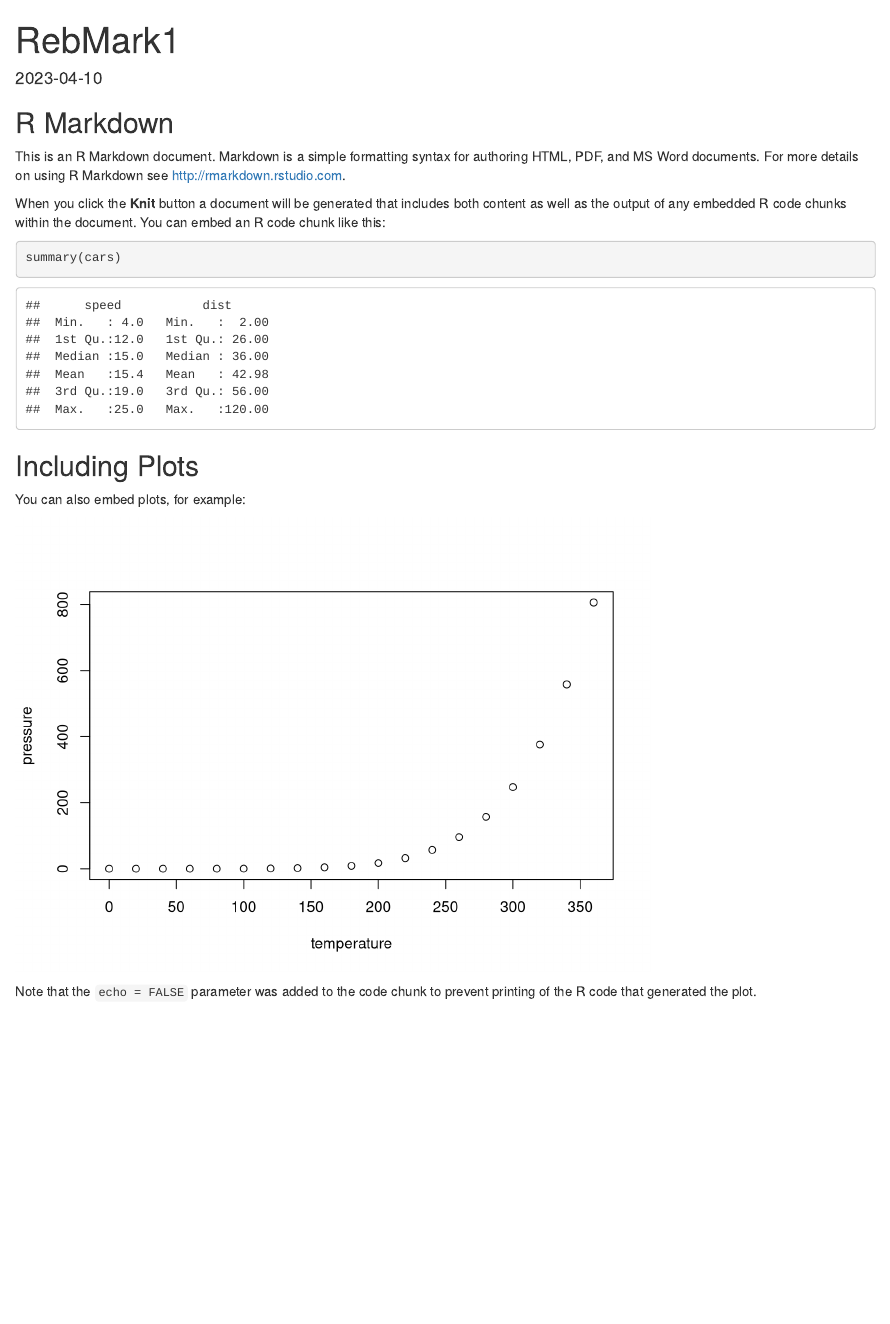
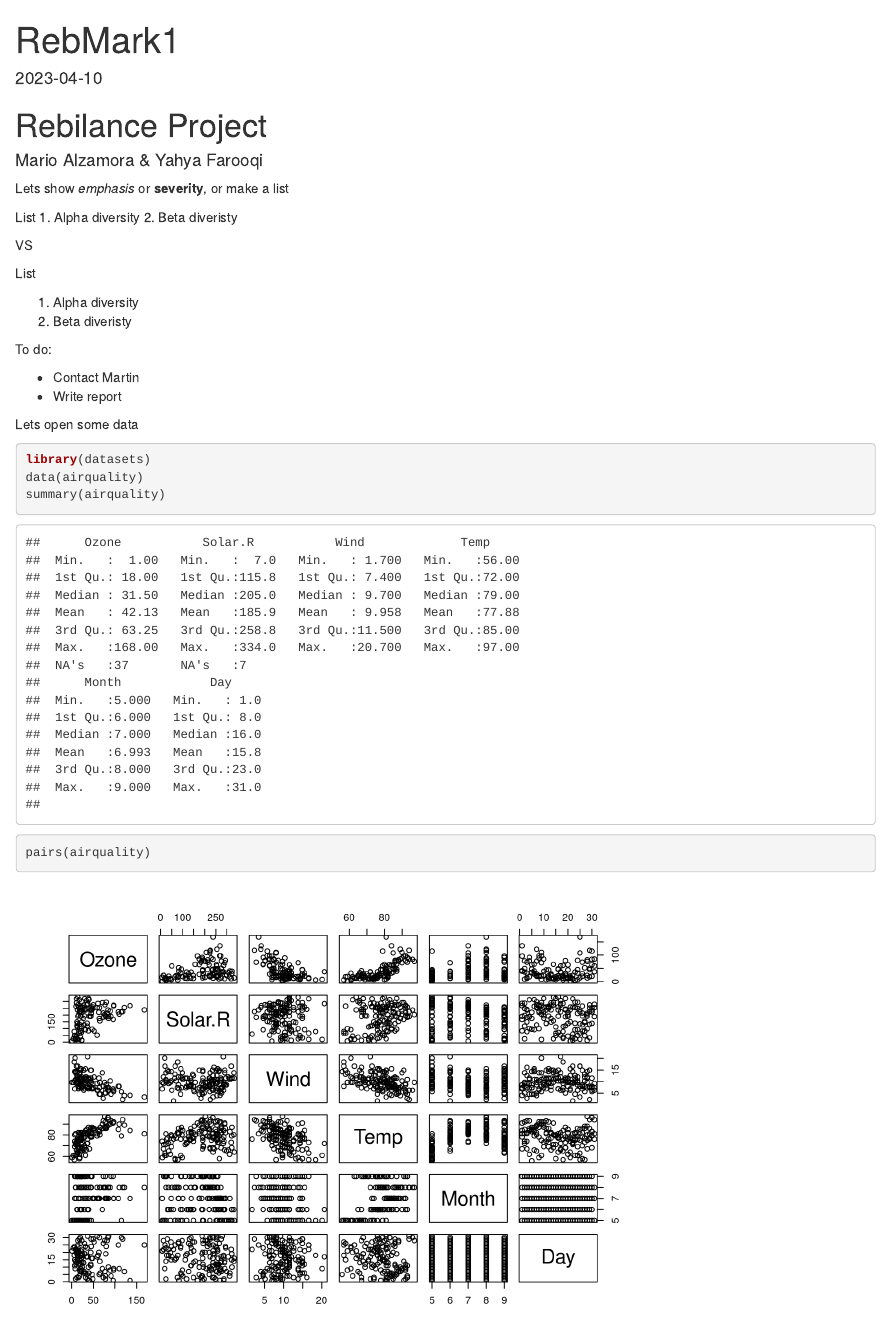
Before and after one commit to YahyaFarooqi/RebMark, an R Markdown document (RebMarkDoc.Rmd): the page in a window 1100 px wide, from its top. Rendered offline with R 4.5, knitr and Pandoc, with nearby package versions.

Commit message:
second commit

````diff
--- a/RebMarkDoc.Rmd
+++ b/RebMarkDoc.Rmd
@@ -4,26 +4,36 @@ output: html_document
 date: "2023-04-10"
 ---
 
-```{r setup, include=FALSE}
-knitr::opts_chunk$set(echo = TRUE)
+# Rebilance Project
+#### Mario Alzamora & Yahya Farooqi
+
+
+Lets show *emphasis* or **severity**, or make a list
+
+List
+1. Alpha diversity
+2. Beta diveristy
+
+VS
+
+List
+
+1. Alpha diversity
+2. Beta diveristy
+
+
+To do:
+
+- Contact Martin
+* Write report
+
+
+
+Lets open some data
+
+```{r}
+library(datasets)
+data(airquality)
+summary(airquality)
+pairs(airquality)
 ```
-
-## R Markdown
-
-This is an R Markdown document. Markdown is a simple formatting syntax for authoring HTML, PDF, and MS Word documents. For more details on using R Markdown see <http://rmarkdown.rstudio.com>.
-
-When you click the **Knit** button a document will be generated that includes both content as well as the output of any embedded R code chunks within the document. You can embed an R code chunk like this:
-
-```{r cars}
-summary(cars)
-```
-
-## Including Plots
-
-You can also embed plots, for example:
-
-```{r pressure, echo=FALSE}
-plot(pressure)
-```
-
-Note that the `echo = FALSE` parameter was added to the code chunk to prevent printing of the R code that generated the plot.
````
